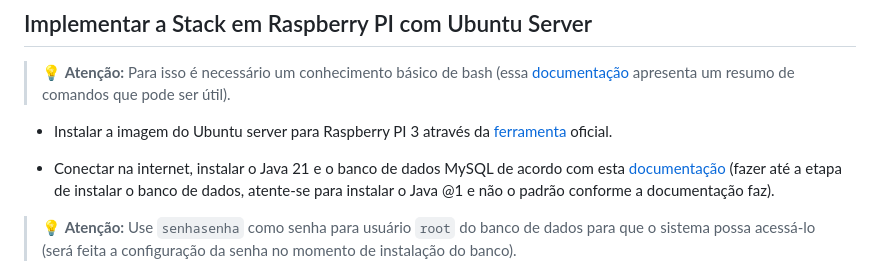
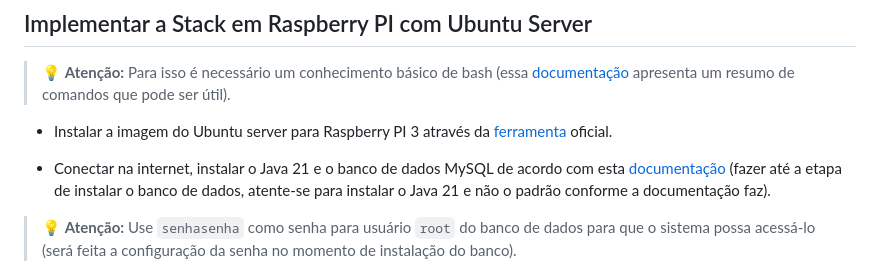
Before and after one commit to mwsprotte/sensorsync, a Markdown page: README.md, the part around the change. Rendered like a GitHub page.

```diff
--- a/README.md
+++ b/README.md
@@ -163,7 +163,7 @@ java jar sensorsync-0.0.1-SNAPSHOT.jar
 
 - Instalar a imagem do Ubuntu server para Raspberry PI 3 através da [ferramenta](https://www.raspberrypi.com/software/) oficial.
 
-- Conectar na internet, instalar o Java 21 e o banco de dados MySQL de acordo com esta [documentação](https://medium.com/geekculture/turn-your-raspberry-pi-into-a-server-to-run-your-java-spring-mvc-app-862214279587) (fazer até a etapa de instalar o banco de dados, atente-se para instalar o Java @1 e não o padrão conforme a documentação faz).
+- Conectar na internet, instalar o Java 21 e o banco de dados MySQL de acordo com esta [documentação](https://medium.com/geekculture/turn-your-raspberry-pi-into-a-server-to-run-your-java-spring-mvc-app-862214279587) (fazer até a etapa de instalar o banco de dados, atente-se para instalar o Java 21 e não o padrão conforme a documentação faz).
 
 > :bulb: **Atenção:** Use `senhasenha` como senha para usuário `root` do banco de dados para que o sistema possa acessá-lo (será feita a configuração da senha no momento de instalação do banco).
 
```
